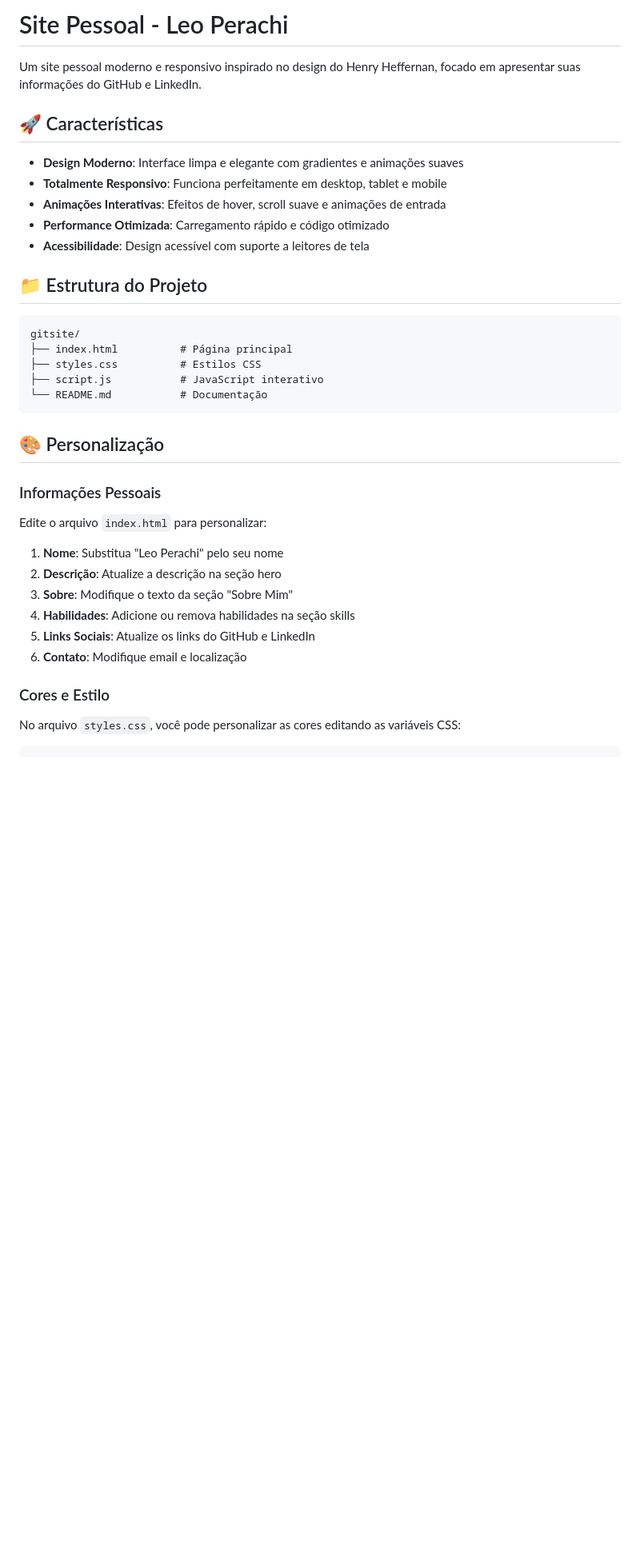
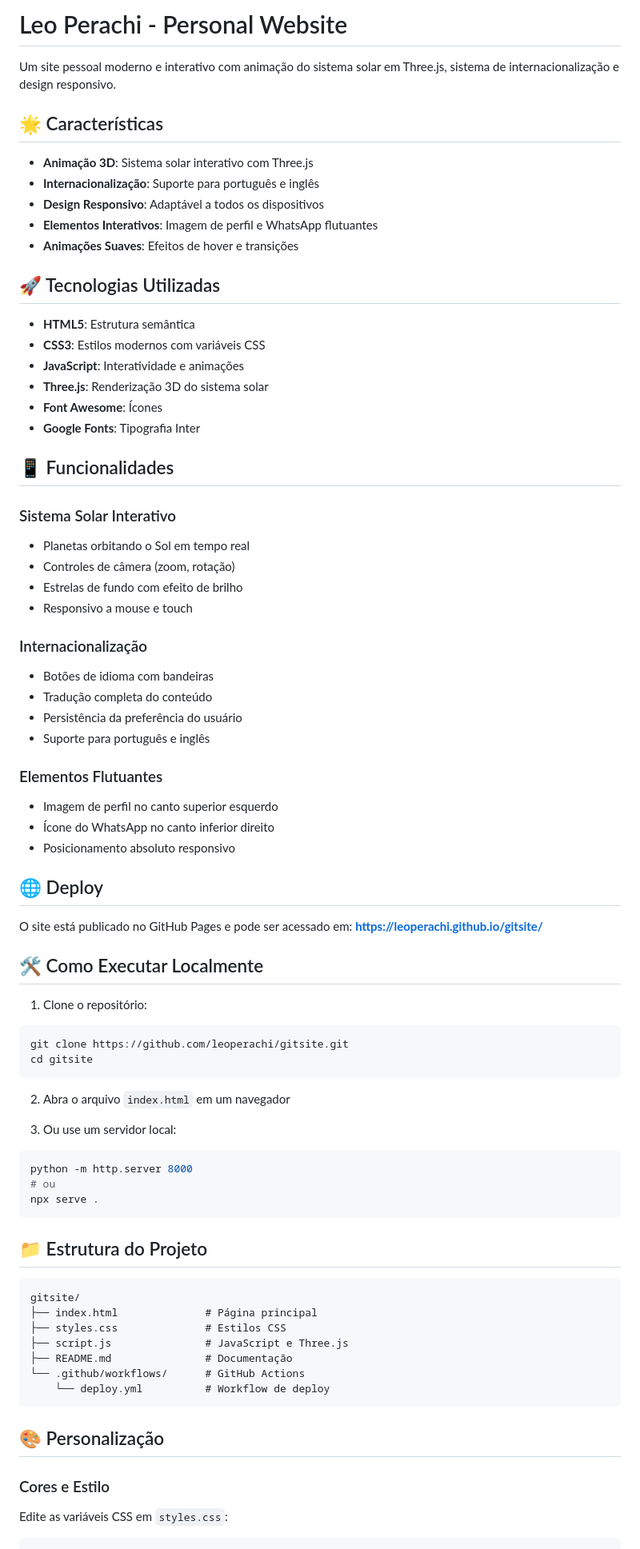
Before and after one commit to leoperachi/gitsite, a Markdown page: README.md, the part around one of its changes. Shown at 80% size. Drawn GitHub-style; blank space fills up the shorter version.

Commit message:
Update README with GitHub Pages deployment info

````diff
--- a/README.md
+++ b/README.md
@@ -1,41 +1,80 @@
-# Site Pessoal - Leo Perachi
+# Leo Perachi - Personal Website
 
-Um site pessoal moderno e responsivo inspirado no design do Henry Heffernan, focado em apresentar suas informações do GitHub e LinkedIn.
+Um site pessoal moderno e interativo com animação do sistema solar em Three.js, sistema de internacionalização e design responsivo.
 
-## 🚀 Características
+## 🌟 Características
 
-- **Design Moderno**: Interface limpa e elegante com gradientes e animações suaves
-- **Totalmente Responsivo**: Funciona perfeitamente em desktop, tablet e mobile
-- **Animações Interativas**: Efeitos de hover, scroll suave e animações de entrada
-- **Performance Otimizada**: Carregamento rápido e código otimizado
-- **Acessibilidade**: Design acessível com suporte a leitores de tela
+- **Animação 3D**: Sistema solar interativo com Three.js
+- **Internacionalização**: Suporte para português e inglês
+- **Design Responsivo**: Adaptável a todos os dispositivos
+- **Elementos Interativos**: Imagem de perfil e WhatsApp flutuantes
+- **Animações Suaves**: Efeitos de hover e transições
+
+## 🚀 Tecnologias Utilizadas
+
+- **HTML5**: Estrutura semântica
+- **CSS3**: Estilos modernos com variáveis CSS
+- **JavaScript**: Interatividade e animações
+- **Three.js**: Renderização 3D do sistema solar
+- **Font Awesome**: Ícones
+- **Google Fonts**: Tipografia Inter
+
+## 📱 Funcionalidades
+
+### Sistema Solar Interativo
+- Planetas orbitando o Sol em tempo real
+- Controles de câmera (zoom, rotação)
+- Estrelas de fundo com efeito de brilho
+- Responsivo a mouse e touch
+
+### Internacionalização
+- Botões de idioma com bandeiras
+- Tradução completa do conteúdo
+- Persistência da preferência do usuário
+- Suporte para português e inglês
+
+### Elementos Flutuantes
+- Imagem de perfil no canto superior esquerdo
+- Ícone do WhatsApp no canto inferior direito
+- Posicionamento absoluto responsivo
+
+## 🌐 Deploy
+
+O site está publicado no GitHub Pages e pode ser acessado em:
+**https://leoperachi.github.io/gitsite/**
+
+## 🛠️ Como Executar Localmente
+
+1. Clone o repositório:
+```bash
+git clone https://github.com/leoperachi/gitsite.git
+cd gitsite
+```
+
+2. Abra o arquivo `index.html` em um navegador
+
+3. Ou use um servidor local:
+```bash
+python -m http.server 8000
+# ou
+npx serve .
+```
 
 ## 📁 Estrutura do Projeto
 
 ```
 gitsite/
-├── index.html          # Página principal
-├── styles.css          # Estilos CSS
-├── script.js           # JavaScript interativo
-└── README.md           # Documentação
+├── index.html              # Página principal
+├── styles.css              # Estilos CSS
+├── script.js               # JavaScript e Three.js
+├── README.md               # Documentação
+└── .github/workflows/      # GitHub Actions
+    └── deploy.yml          # Workflow de deploy
 ```
 
 ## 🎨 Personalização
 
-### Informações Pessoais
-
-Edite o arquivo `index.html` para personalizar:
-
-1. **Nome**: Substitua "Leo Perachi" pelo seu nome
-2. **Descrição**: Atualize a descrição na seção hero
-3. **Sobre**: Modifique o texto da seção "Sobre Mim"
-4. **Habilidades**: Adicione ou remova habilidades na seção skills
-5. **Links Sociais**: Atualize os links do GitHub e LinkedIn
-6. **Contato**: Modifique email e localização
-
 ### Cores e Estilo
-
-No arquivo `styles.css`, você pode personalizar as cores editando as variáveis CSS:
-
+Edite as variáveis CSS em `styles.css`:
 ```css
 :root {
````
Also changed, not shown: other parts of README.md (+20 -69 lines).
